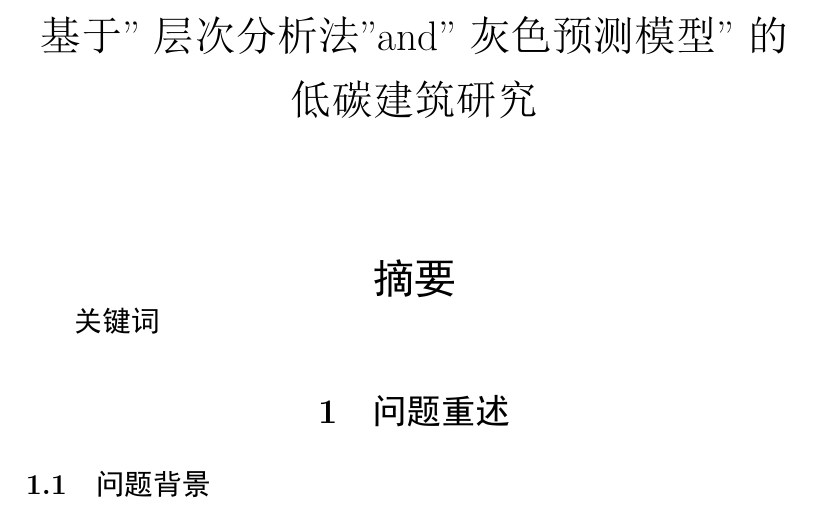
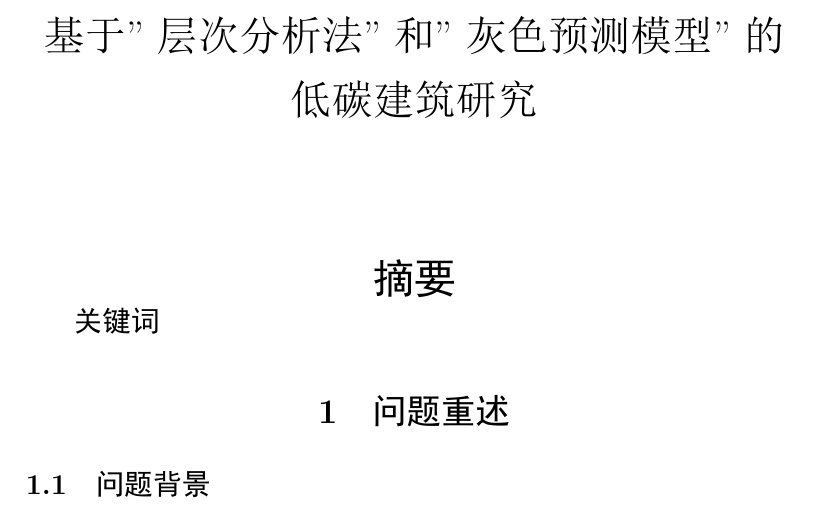
Before and after one commit to EvanWonghere/MathematicsModeling-2023.5, a LaTeX document (Article.tex): part of page 1 of 22, cut so that both start at the same text. The pictures show the PDF file Article.pdf that the author committed with the source.

Commit message:
Corrected the title

```diff
--- a/Article.tex
+++ b/Article.tex
@@ -44,7 +44,7 @@
 
 \begin{document}
 
-    \title{基于''层次分析法''and''灰色预测模型''的低碳建筑研究}
+    \title{基于''层次分析法''和''灰色预测模型''的低碳建筑研究}
     \author{}
     \date{}
     \maketitle
```
Also changed, not shown: Article.pdf, 2 other files.
